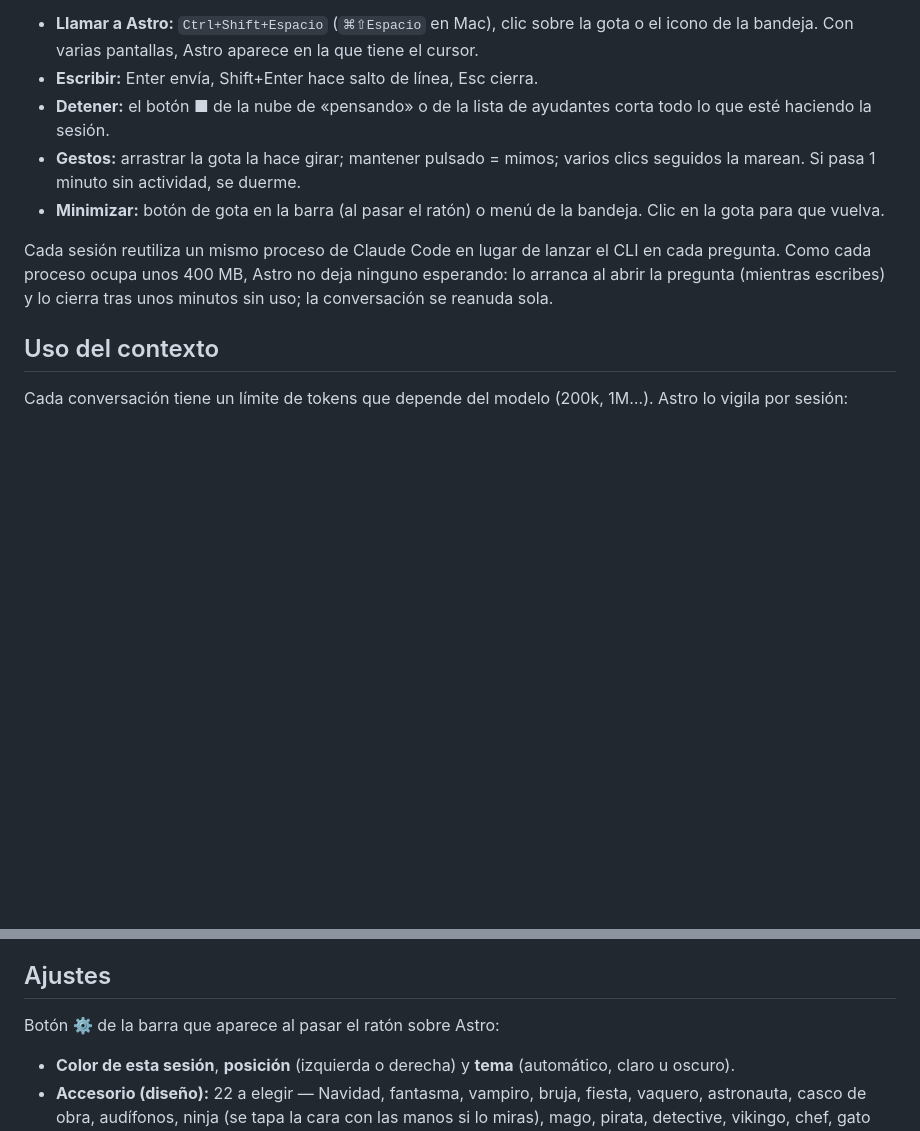
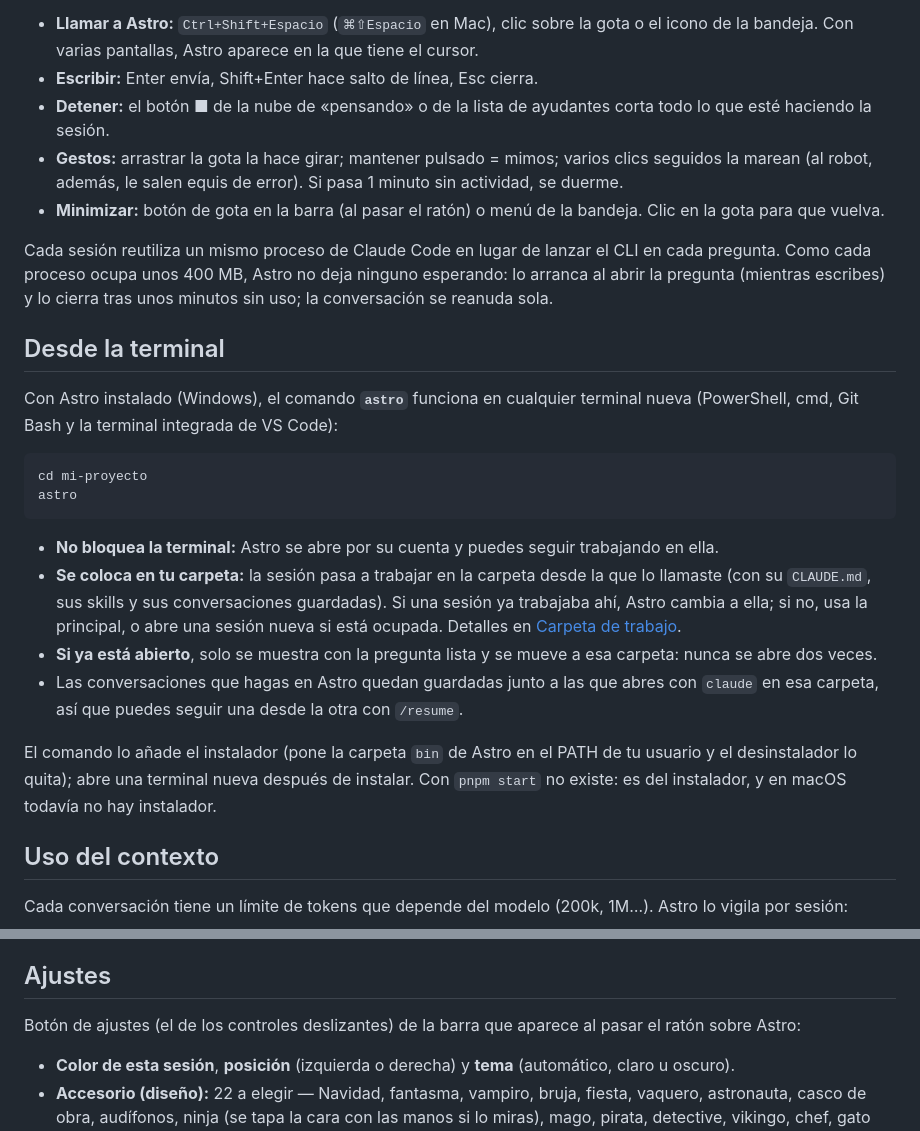
Before and after one commit to Jorge-L125/astro, a Markdown page: README.md, 2 parts joined by grey strips. Drawn GitHub-style; blank space fills up the shorter version.

````diff
--- a/README.md
+++ b/README.md
@@ -19,10 +39,26 @@ Astro abre una sola vez: si ya está abierto y lo vuelves a lanzar (otra vez el
 - **Llamar a Astro:** `Ctrl+Shift+Espacio` (`⌘⇧Espacio` en Mac), clic sobre la gota o el icono de la bandeja. Con varias pantallas, Astro aparece en la que tiene el cursor.
 - **Escribir:** Enter envía, Shift+Enter hace salto de línea, Esc cierra.
 - **Detener:** el botón ■ de la nube de «pensando» o de la lista de ayudantes corta todo lo que esté haciendo la sesión.
-- **Gestos:** arrastrar la gota la hace girar; mantener pulsado = mimos; varios clics seguidos la marean. Si pasa 1 minuto sin actividad, se duerme.
+- **Gestos:** arrastrar la gota la hace girar; mantener pulsado = mimos; varios clics seguidos la marean (al robot, además, le salen equis de error). Si pasa 1 minuto sin actividad, se duerme.
 - **Minimizar:** botón de gota en la barra (al pasar el ratón) o menú de la bandeja. Clic en la gota para que vuelva.
 
 Cada sesión reutiliza un mismo proceso de Claude Code en lugar de lanzar el CLI en cada pregunta. Como cada proceso ocupa unos 400 MB, Astro no deja ninguno esperando: lo arranca al abrir la pregunta (mientras escribes) y lo cierra tras unos minutos sin uso; la conversación se reanuda sola.
+
+## Desde la terminal
+
+Con Astro instalado (Windows), el comando **`astro`** funciona en cualquier terminal nueva (PowerShell, cmd, Git Bash y la terminal integrada de VS Code):
+
+```bash
+cd mi-proyecto
+astro
+```
+
+- **No bloquea la terminal:** Astro se abre por su cuenta y puedes seguir trabajando en ella.
+- **Se coloca en tu carpeta:** la sesión pasa a trabajar en la carpeta desde la que lo llamaste (con su `CLAUDE.md`, sus skills y sus conversaciones guardadas). Si una sesión ya trabajaba ahí, Astro cambia a ella; si no, usa la principal, o abre una sesión nueva si está ocupada. Detalles en [Carpeta de trabajo](#carpeta-de-trabajo).
+- **Si ya está abierto**, solo se muestra con la pregunta lista y se mueve a esa carpeta: nunca se abre dos veces.
+- Las conversaciones que hagas en Astro quedan guardadas junto a las que abres con `claude` en esa carpeta, así que puedes seguir una desde la otra con `/resume`.
+
+El comando lo añade el instalador (pone la carpeta `bin` de Astro en el PATH de tu usuario y el desinstalador lo quita); abre una terminal nueva después de instalar. Con `pnpm start` no existe: es del instalador, y en macOS todavía no hay instalador.
 
 ## Uso del contexto
 
@@ -154,7 +190,7 @@ Astro detecta las capturas por dos vías: la carpeta donde el sistema las guarda
 
 ## Ajustes
 
-Botón ⚙ de la barra que aparece al pasar el ratón sobre Astro:
+Botón de ajustes (el de los controles deslizantes) de la barra que aparece al pasar el ratón sobre Astro:
 
 - **Color de esta sesión**, **posición** (izquierda o derecha) y **tema** (automático, claro u oscuro).
 - **Accesorio (diseño):** 22 a elegir — Navidad, fantasma, vampiro, bruja, fiesta, vaquero, astronauta, casco de obra, audífonos, ninja (se tapa la cara con las manos si lo miras), mago, pirata, detective, vikingo, chef, gato (que mueve las orejas y la cola de vez en cuando, y ronronea si lo acaricias; sus ayudantes son ovillos de lana), dinosaurio (con púas, dientes y una cola que se menea), pollo (sus ayudantes son huevos de colores que eclosionan al terminar y sueltan un pollito; empolla mientras trabaja y picotea en reposo), momia (envuelta en papel de baño, con el rollo en la mano), pingüino (se balancea de un pie a otro) y robot retro (ojos cian, antena con luz y chispas mientras trabaja; sus ayudantes son tuercas y tornillos, y si le das varios clics seguidos le salen equis de error). Cada uno tiene sus animaciones: al ponérselo, un gesto propio de vez en cuando en reposo (confeti, humo ninja, «¡Tierra a la vista!»…), otra mientras trabaja (el martillo golpea, la olla del chef hierve, los ayudantes del vikingo llevan escudo) y una frase al terminar los ayudantes.
````
Also changed, not shown: other parts of README.md (+31 -3 lines).
